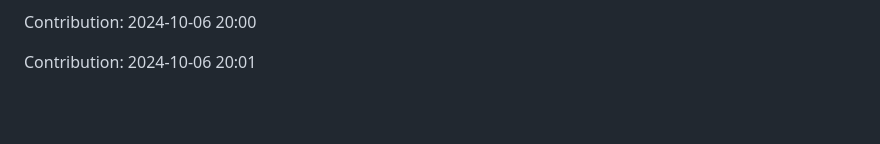
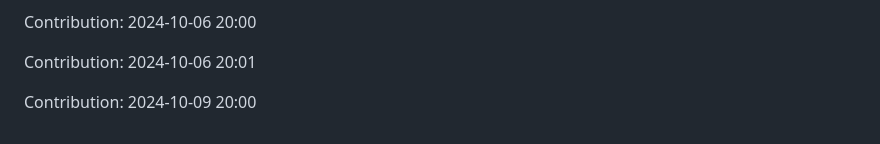
Before and after one commit to sohamgoswami07/AI-Tic-Tac-Toe, a Markdown page: README.md, the part around the change. GitHub-like rendering; blank space fills up the shorter version.

Commit message:
"Contribution: 2024-10-09 20:00"

```diff
--- a/README.md
+++ b/README.md
@@ -271,3 +271,5 @@ Contribution: 2024-10-05 20:01
 Contribution: 2024-10-06 20:00
 
 Contribution: 2024-10-06 20:01
+
+Contribution: 2024-10-09 20:00
```
